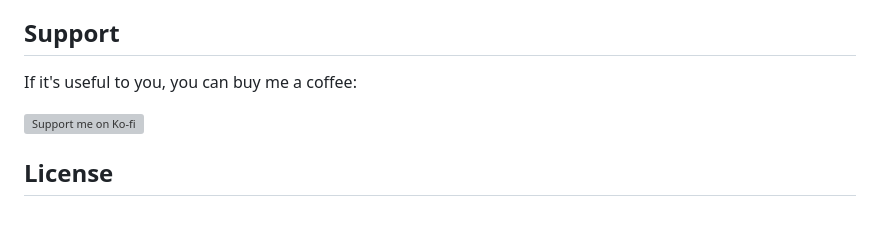
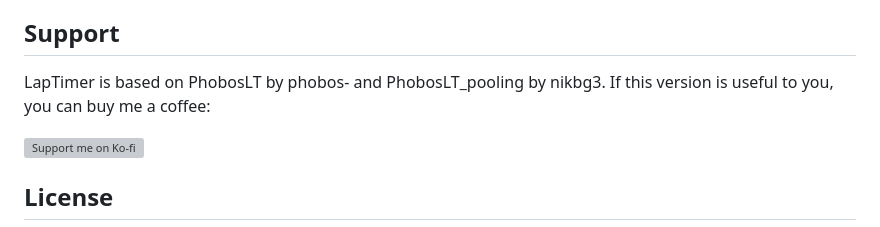
Before and after one commit to juricabi/LapTimer, a Markdown page: README.md, the part around the change. GitHub-like rendering; grey boxes are pictures that could not be loaded.

Commit message:
Say which projects are forks, with their authors linked
Co-Authored-By: Claude Opus 5.5 <noreply@anthropic.com>
Claude-Session: https://claude.ai/code/session_01E4JjwByzkPsMuTSyharrFq

```diff
--- a/README.md
+++ b/README.md
@@ -247,7 +247,7 @@ in a headless Chrome (every tab, both themes at phone width, two phones, connect
 
 ## Support
 
-If it's useful to you, you can buy me a coffee:
+LapTimer is based on PhobosLT by phobos- and PhobosLT_pooling by nikbg3. If this version is useful to you, you can buy me a coffee:
 
 [![Support me on Ko-fi](https://ko-fi.com/img/githubbutton_sm.svg)](https://ko-fi.com/juricabi)
 
```
